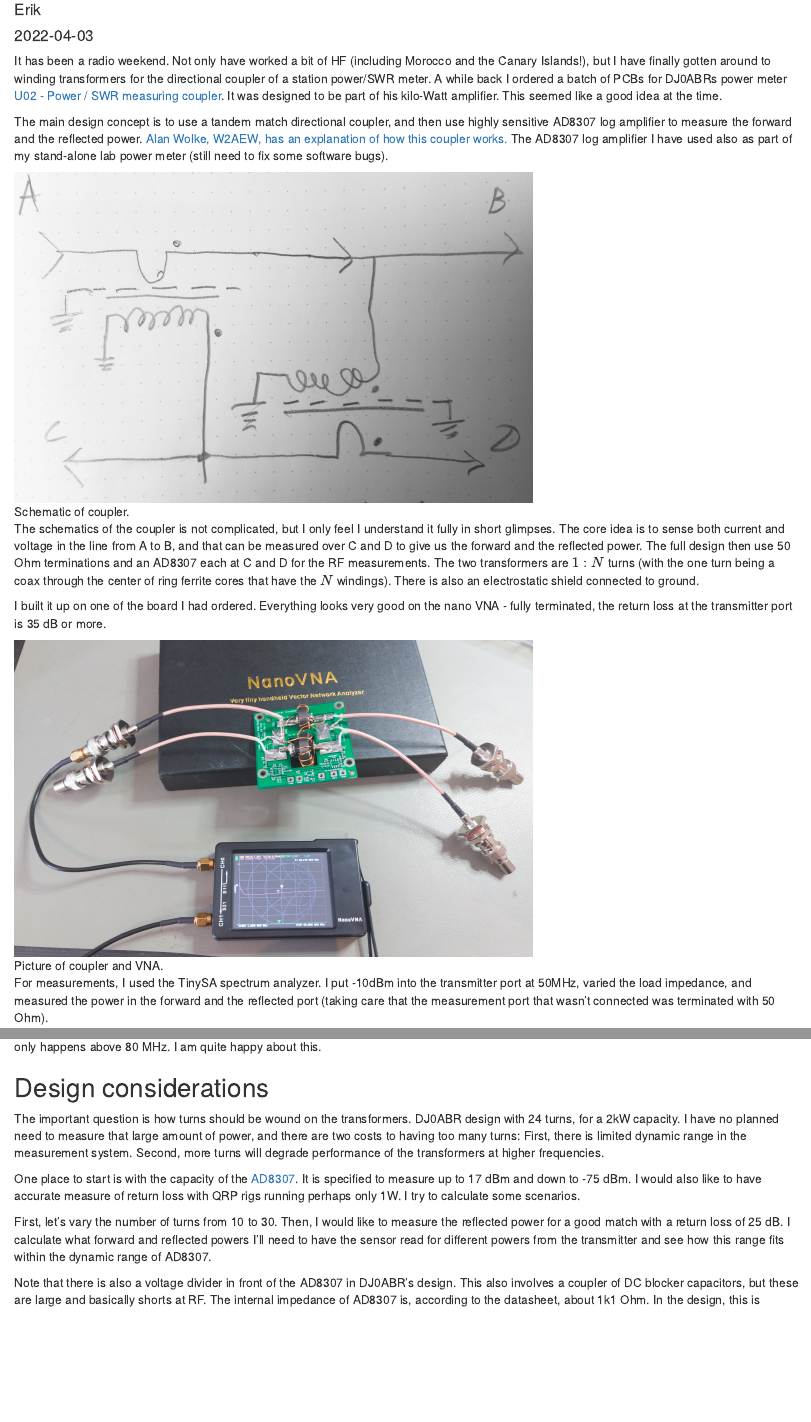
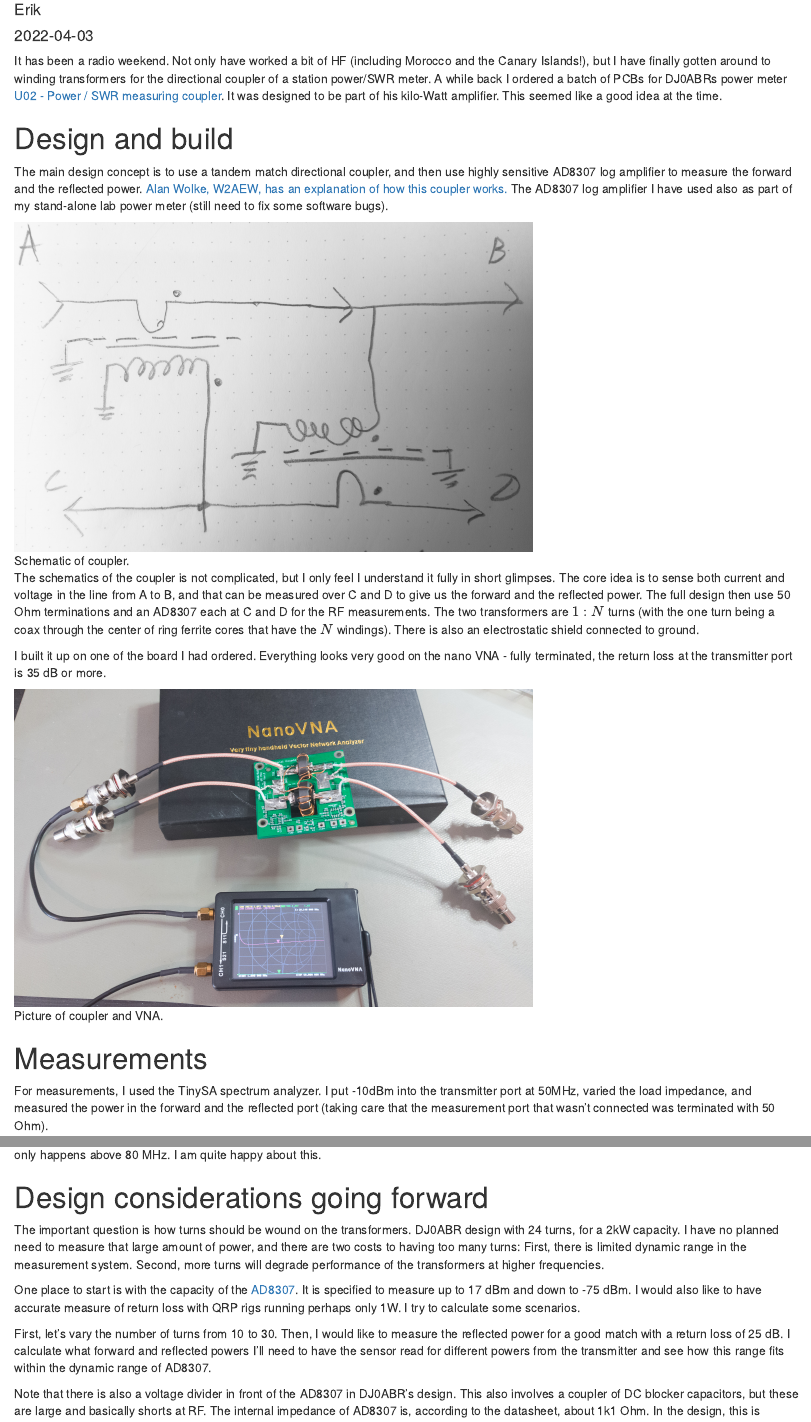
Before and after one commit to ErikOSorensen/lb3th, an R Markdown document (content/post/2022-04-03-experiments-with-a-directional-coupler/index.Rmd): the page in a window 1100 px wide, from 70 px down, and a second part further down, joined at a grey line. Rendered offline with R 4.5, knitr and Pandoc, with nearby package versions; drawn as R Markdown's standard HTML page in place of the format the file asks for; some code elsewhere in the file could not run offline.

Commit message:
Adding section headers.

```diff
--- a/content/post/2022-04-03-experiments-with-a-directional-coupler/index.Rmd
+++ b/content/post/2022-04-03-experiments-with-a-directional-coupler/index.Rmd
@@ -20,6 +20,8 @@
 [U02 - Power / SWR measuring coupler](https://youtu.be/hSHQAcMrIEk).  It was
 designed to be part of his kilo-Watt amplifier. This seemed like a good
 idea at the time.
+
+# Design and build
 
 The main design concept is to use a tandem match directional coupler,
 and then use highly sensitive AD8307 log amplifier to measure the forward
@@ -112,7 +115,7 @@
 behaves well up to 60-70 MHz, and the gross deviations from linearity only
 happens above 80 MHz. I am quite happy about this.
 
-## Design considerations
+# Design considerations going forward
 
 The important question is how turns should be wound on the transformers.
 DJ0ABR design with 24 turns, for a 2kW capacity. I have no planned need
```
Also changed, not shown: content/post/2022-04-03-experiments-with-a-directional-coupler/index.html, layouts/shortcodes/blogdown/postref.html (added), content/post/2022-04-03-experiments-with-a-directional-coupler/index.Rmd (1 more changed lines), 1 other file.
